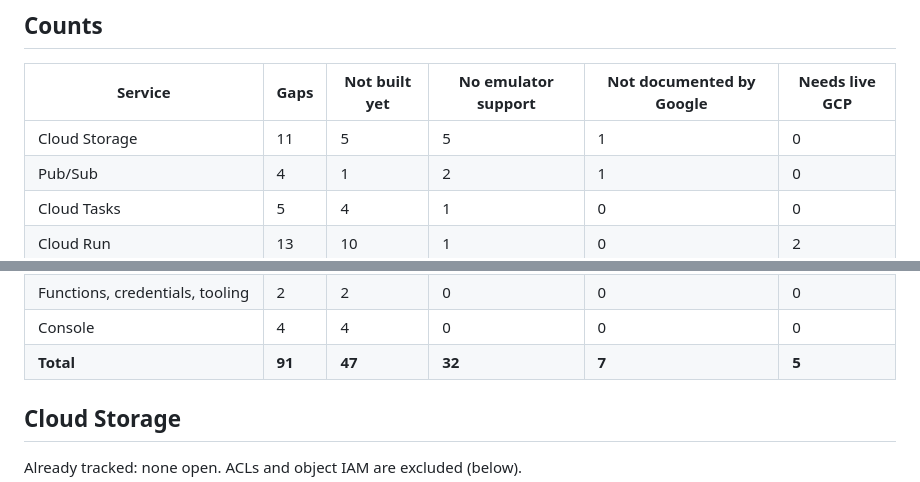
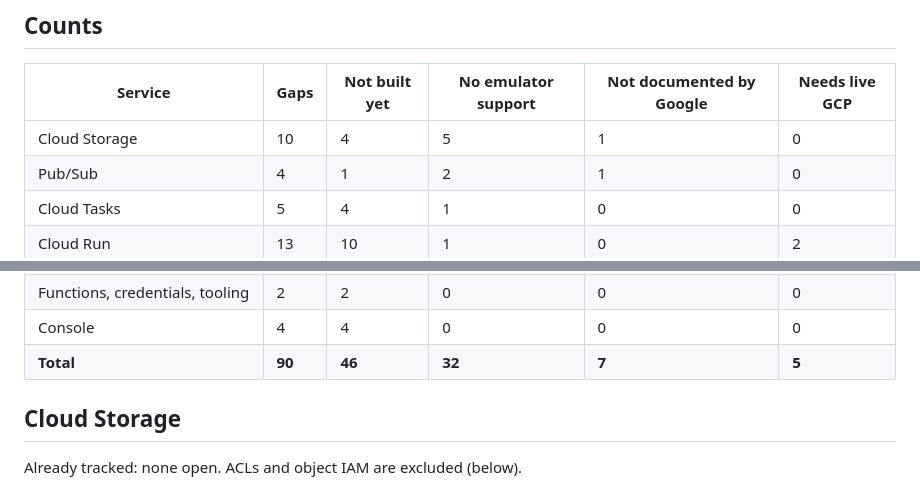
Before and after one commit to cloudburrow/cloudburrow, a Markdown page: docs/gaps.md, 2 parts joined by grey strips. Rendered like a GitHub page.

Commit message:
gaps: Cloud Storage counts after #1258
Co-Authored-By: Claude Opus 5.5 (1M context) <noreply@anthropic.com>

```diff
--- a/docs/gaps.md
+++ b/docs/gaps.md
@@ -20,7 +20,7 @@ is the to-do view of it. Gaps filed by the sweep carry their issue number.
 
 | Service | Gaps | Not built yet | No emulator support | Not documented by Google | Needs live GCP |
 |---|---|---|---|---|---|
-| Cloud Storage | 11 | 5 | 5 | 1 | 0 |
+| Cloud Storage | 10 | 4 | 5 | 1 | 0 |
 | Pub/Sub | 4 | 1 | 2 | 1 | 0 |
 | Cloud Tasks | 5 | 4 | 1 | 0 | 0 |
 | Cloud Run | 13 | 10 | 1 | 0 | 2 |
@@ -35,7 +35,7 @@ is the to-do view of it. Gaps filed by the sweep carry their issue number.
 | Cloud SQL, Memorystore | 2 | 2 | 0 | 0 | 0 |
 | Functions, credentials, tooling | 2 | 2 | 0 | 0 | 0 |
 | Console | 4 | 4 | 0 | 0 | 0 |
-| **Total** | **91** | **47** | **32** | **7** | **5** |
+| **Total** | **90** | **46** | **32** | **7** | **5** |
 
 ## Cloud Storage
 
```
